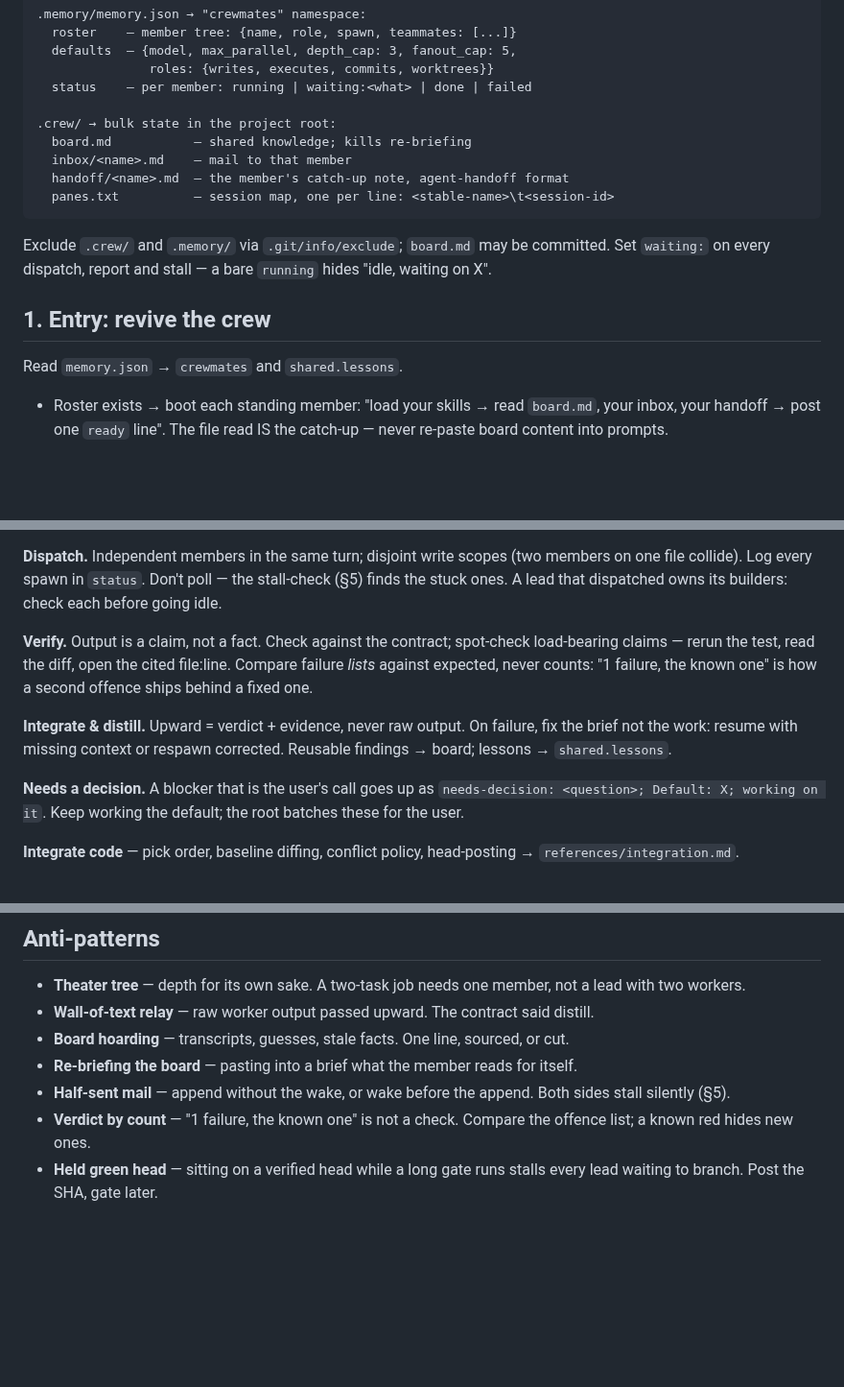
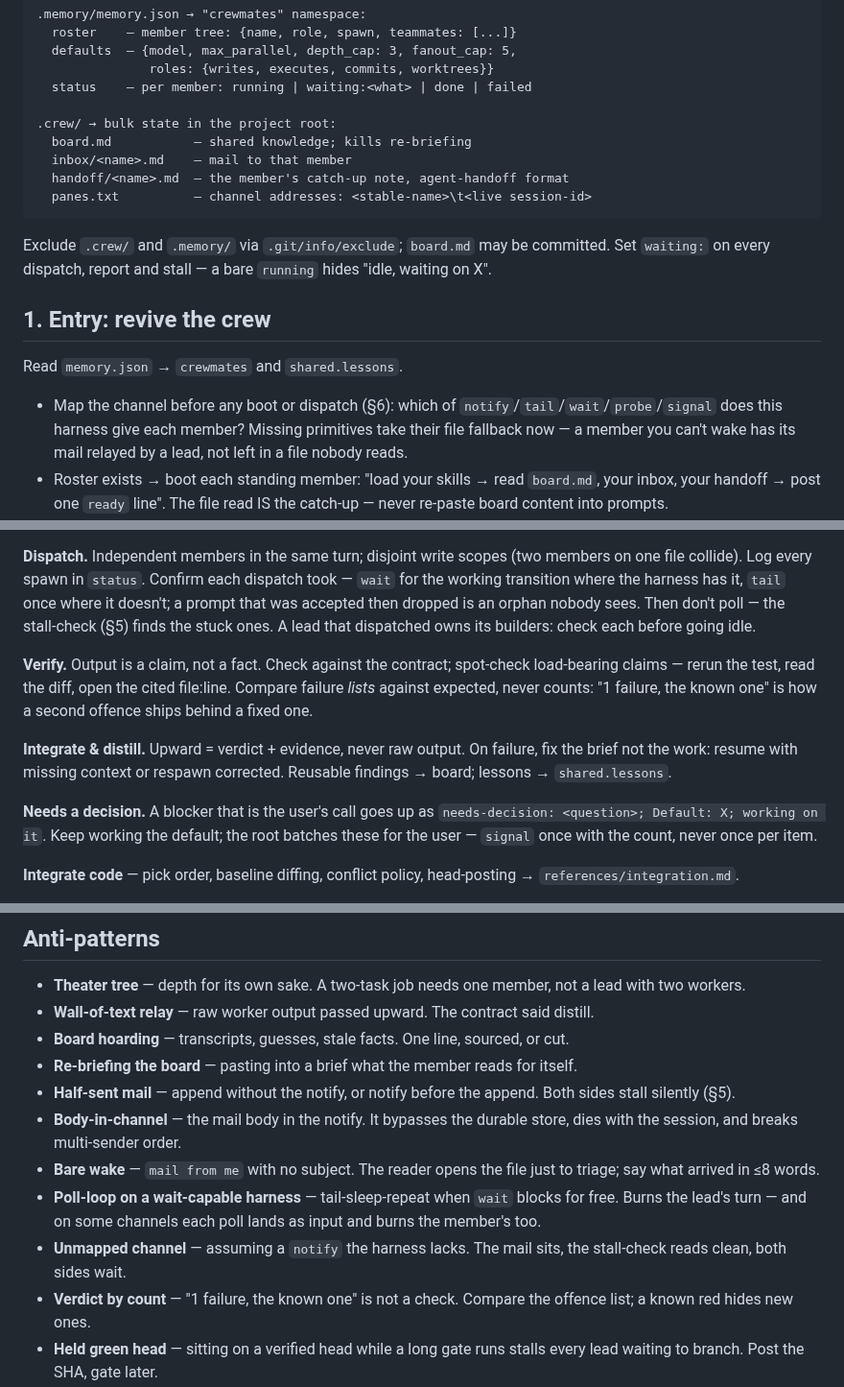
Before and after one commit to JPratama7/skills, a Markdown page: skills/crewmates/SKILL.md, 3 parts joined by grey strips. Shown at 96% size. GitHub-like rendering; blank space fills up the shorter version.

````diff
--- a/skills/crewmates/SKILL.md
+++ b/skills/crewmates/SKILL.md
@@ -29,7 +29,7 @@ context accumulates in the agent and in shared files.
   board.md           — shared knowledge; kills re-briefing
   inbox/<name>.md    — mail to that member
   handoff/<name>.md  — the member's catch-up note, agent-handoff format
-  panes.txt          — session map, one per line: <stable-name>\t<session-id>
+  panes.txt          — channel addresses: <stable-name>\t<live session-id>
 ```
 
 Exclude `.crew/` and `.memory/` via `.git/info/exclude`; `board.md` may
@@ -40,6 +40,11 @@ bare `running` hides "idle, waiting on X".
 
 Read `memory.json` → `crewmates` and `shared.lessons`.
 
+- Map the channel before any boot or dispatch (§6): which of
+  `notify`/`tail`/`wait`/`probe`/`signal` does this harness give each
+  member? Missing primitives take their file fallback now — a member
+  you can't wake has its mail relayed by a lead, not left in a file
+  nobody reads.
 - Roster exists → boot each standing member: "load your skills → read
   `board.md`, your inbox, your handoff → post one `ready` line". The
   file read IS the catch-up — never re-paste board content into prompts.
@@ -126,8 +133,11 @@ Defaults: <every open question gets "Default: X">
 
 **Dispatch.** Independent members in the same turn; disjoint write
 scopes (two members on one file collide). Log every spawn in `status`.
-Don't poll — the stall-check (§5) finds the stuck ones. A lead that
-dispatched owns its builders: check each before going idle.
+Confirm each dispatch took — `wait` for the working transition where
+the harness has it, `tail` once where it doesn't; a prompt that was
+accepted then dropped is an orphan nobody sees. Then don't poll — the
+stall-check (§5) finds the stuck ones. A lead that dispatched owns its
+builders: check each before going idle.
 
 **Verify.** Output is a claim, not a fact. Check against the contract;
 spot-check load-bearing claims — rerun the test, read the diff, open
@@ -142,7 +152,8 @@ respawn corrected. Reusable findings → board; lessons →
 
 **Needs a decision.** A blocker that is the user's call goes up as
 `needs-decision: <question>; Default: X; working on it`. Keep working
-the default; the root batches these for the user.
+the default; the root batches these for the user — `signal` once with
+the count, never once per item.
 
 **Integrate code** — pick order, baseline diffing, conflict policy,
 head-posting → `references/integration.md`.
@@ -255,8 +297,17 @@ Default leaves: `scout` (read-only explore), `builder` (writes),
   sourced, or cut.
 - **Re-briefing the board** — pasting into a brief what the member
   reads for itself.
-- **Half-sent mail** — append without the wake, or wake before the
+- **Half-sent mail** — append without the notify, or notify before the
   append. Both sides stall silently (§5).
+- **Body-in-channel** — the mail body in the notify. It bypasses the
+  durable store, dies with the session, and breaks multi-sender order.
+- **Bare wake** — `mail from me` with no subject. The reader opens the
+  file just to triage; say what arrived in ≤8 words.
+- **Poll-loop on a wait-capable harness** — tail-sleep-repeat when
+  `wait` blocks for free. Burns the lead's turn — and on some channels
+  each poll lands as input and burns the member's too.
+- **Unmapped channel** — assuming a `notify` the harness lacks. The
+  mail sits, the stall-check reads clean, both sides wait.
 - **Verdict by count** — "1 failure, the known one" is not a check.
   Compare the offence list; a known red hides new ones.
 - **Held green head** — sitting on a verified head while a long gate
````
Also changed, not shown: other parts of skills/crewmates/SKILL.md (+64 -30 lines), 2 other files.
